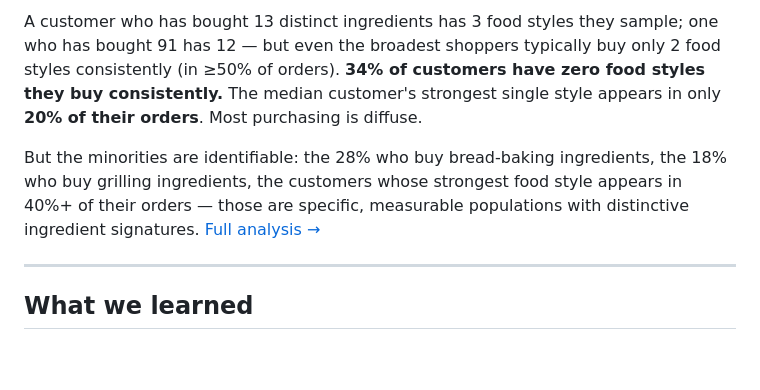
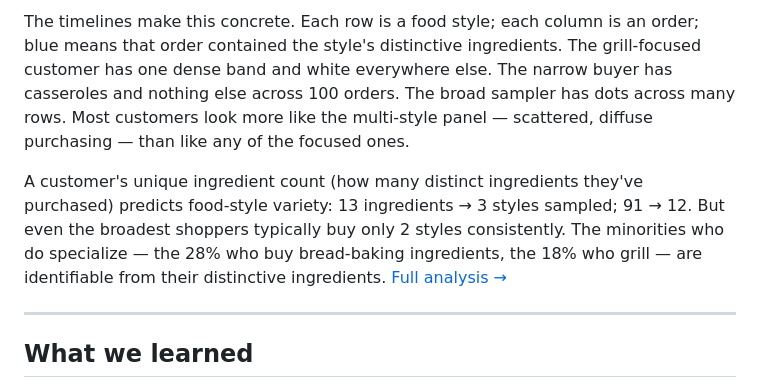
Before and after one commit to chrissmithphd/food-sequences, a Markdown page: README.md, the part around one of its changes. GitHub-like rendering; blank space fills up the shorter version.

```diff
--- a/README.md
+++ b/README.md
@@ -184,14 +187,16 @@ history) predicts how many food styles they buy consistently:
 
-A customer who has bought 13 distinct ingredients has 3 food styles they sample; one who
-has bought 91 has 12 — but even the broadest shoppers typically buy only 2 food styles
-consistently (in ≥50% of orders). **34% of customers have zero food styles they buy
-consistently.** The median customer's strongest single style appears in only **20% of
-their orders**. Most purchasing is diffuse.
+The timelines make this concrete. Each row is a food style; each column is an order;
+blue means that order contained the style's distinctive ingredients. The grill-focused
+customer has one dense band and white everywhere else. The narrow buyer has casseroles
+and nothing else across 100 orders. The broad sampler has dots across many rows. Most
+customers look more like the multi-style panel — scattered, diffuse purchasing — than
+like any of the focused ones.
 
-But the minorities are identifiable: the 28% who buy bread-baking ingredients, the 18%
-who buy grilling ingredients, the customers whose strongest food style appears in 40%+
-of their orders — those are specific, measurable populations with distinctive ingredient
-signatures. [Full analysis →](analysis/customers/)
+A customer's unique ingredient count (how many distinct ingredients they've purchased)
+predicts food-style variety: 13 ingredients → 3 styles sampled; 91 → 12. But even the
+broadest shoppers typically buy only 2 styles consistently. The minorities who do
+specialize — the 28% who buy bread-baking ingredients, the 18% who grill — are
+identifiable from their distinctive ingredients. [Full analysis →](analysis/customers/)
 
 ---
 
```
Also changed, not shown: other parts of README.md (+12 -9 lines), analysis/figures/gap_histograms.png, analysis/figures/tried_once.png (added), 5 other files.
